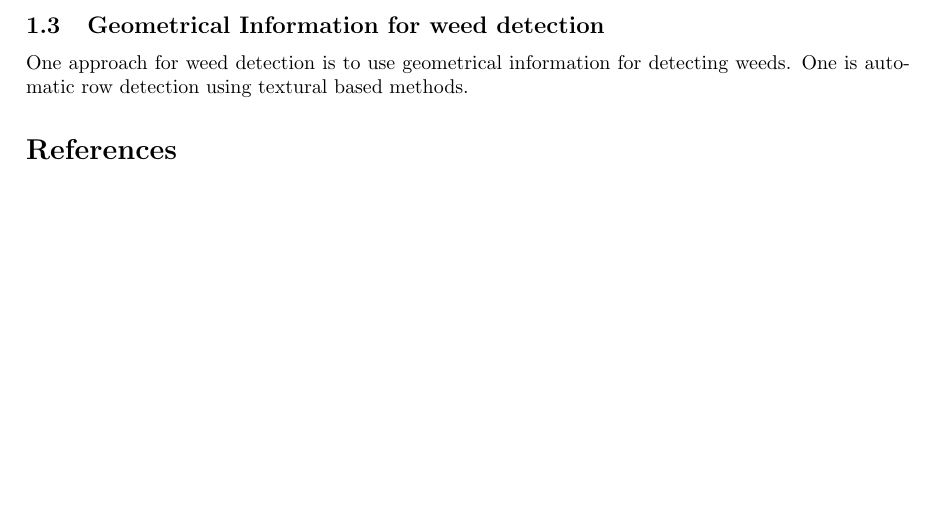
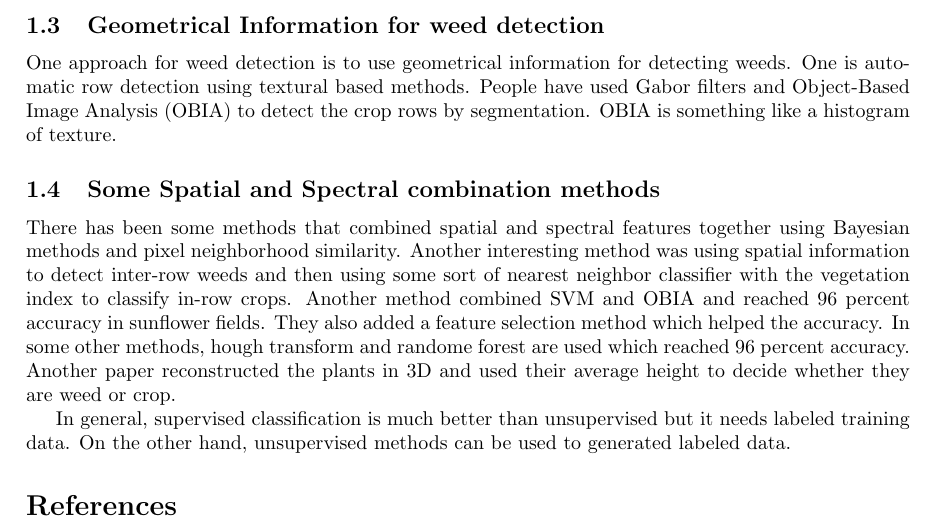
Before and after one commit to ariyanzri/Precision-Weeding-literature-review, a LaTeX document (Agriculture_Literature_Review.tex): part of page 2 of 2, cut so that both start at the same text, the shorter picture padded with empty space. Compiled offline with pdfLaTeX.

Commit message:
updating

```diff
--- a/Agriculture_Literature_Review.tex
+++ b/Agriculture_Literature_Review.tex
@@ -34,7 +34,14 @@ Spatial and Spectral Information ~\cite{louargant-2018-mdpi-unsupervised}}
 
 	\subsection{Geometrical Information for weed detection}
 
-	One approach for weed detection is to use geometrical information for detecting weeds. One is automatic row detection using textural based methods.
+	One approach for weed detection is to use geometrical information for detecting weeds. One is automatic row detection using textural based methods. People have used Gabor filters and Object-Based Image Analysis (OBIA) to detect the crop rows by segmentation. OBIA is something like a histogram of texture.
+
+	\subsection{Some Spatial and Spectral combination methods}
+
+	There has been some methods that combined spatial and spectral features together using Bayesian methods and pixel neighborhood similarity. Another interesting method was using spatial information to detect inter-row weeds and then using some sort of nearest neighbor classifier with the vegetation index to classify in-row crops. Another method combined SVM and OBIA and reached 96 percent accuracy in sunflower fields. They also added a feature selection method which helped the accuracy. In some other methods, hough transform and randome forest are used which reached 96 percent accuracy. Another paper reconstructed the plants in 3D and used their average height to decide whether they are weed or crop.
+
+	In general, supervised classification is much better than unsupervised but it needs labeled training data. On the other hand, unsupervised methods can be used to generated labeled data.
+
 \bibliographystyle{plain}
 \bibliography{Agriculture_Literature_Review}
 
```
Also changed, not shown: Agriculture_Literature_Review.pdf, 4 other files.
